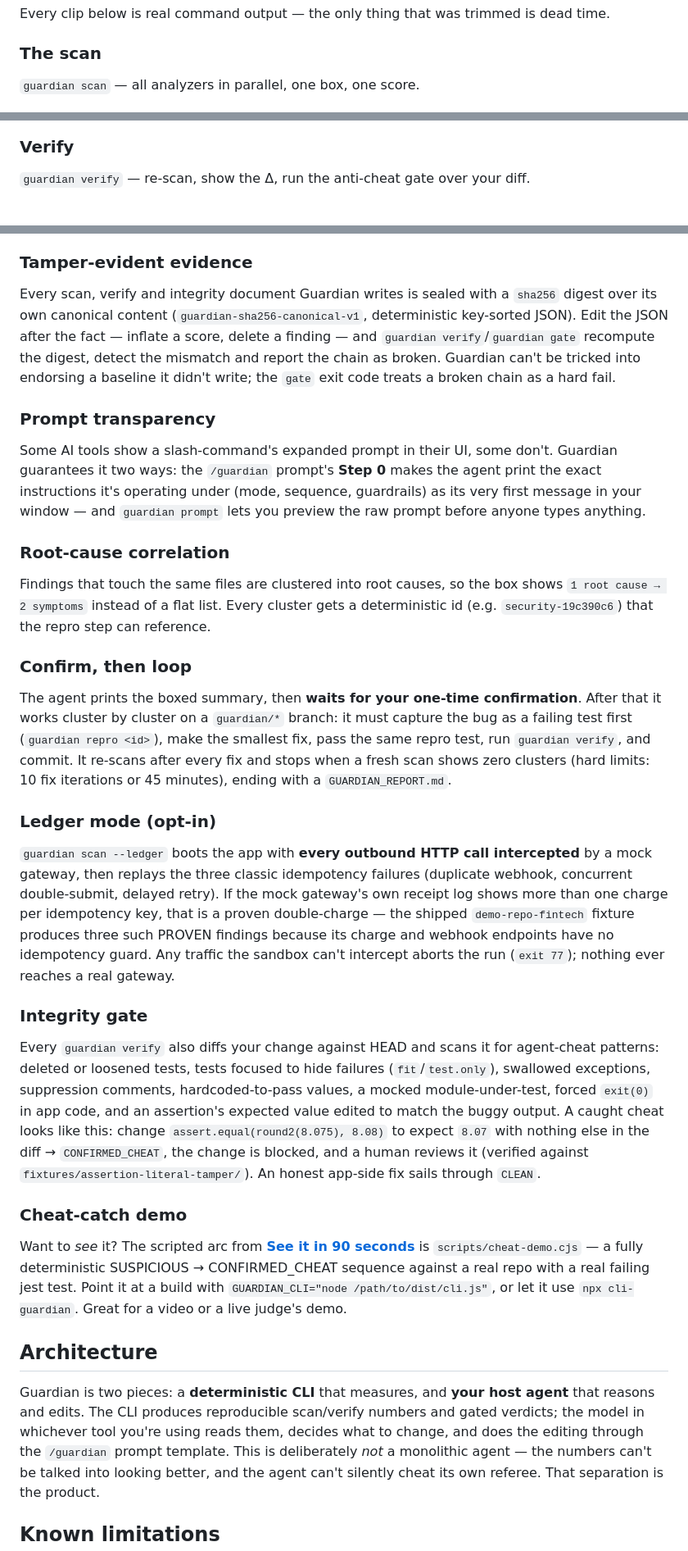
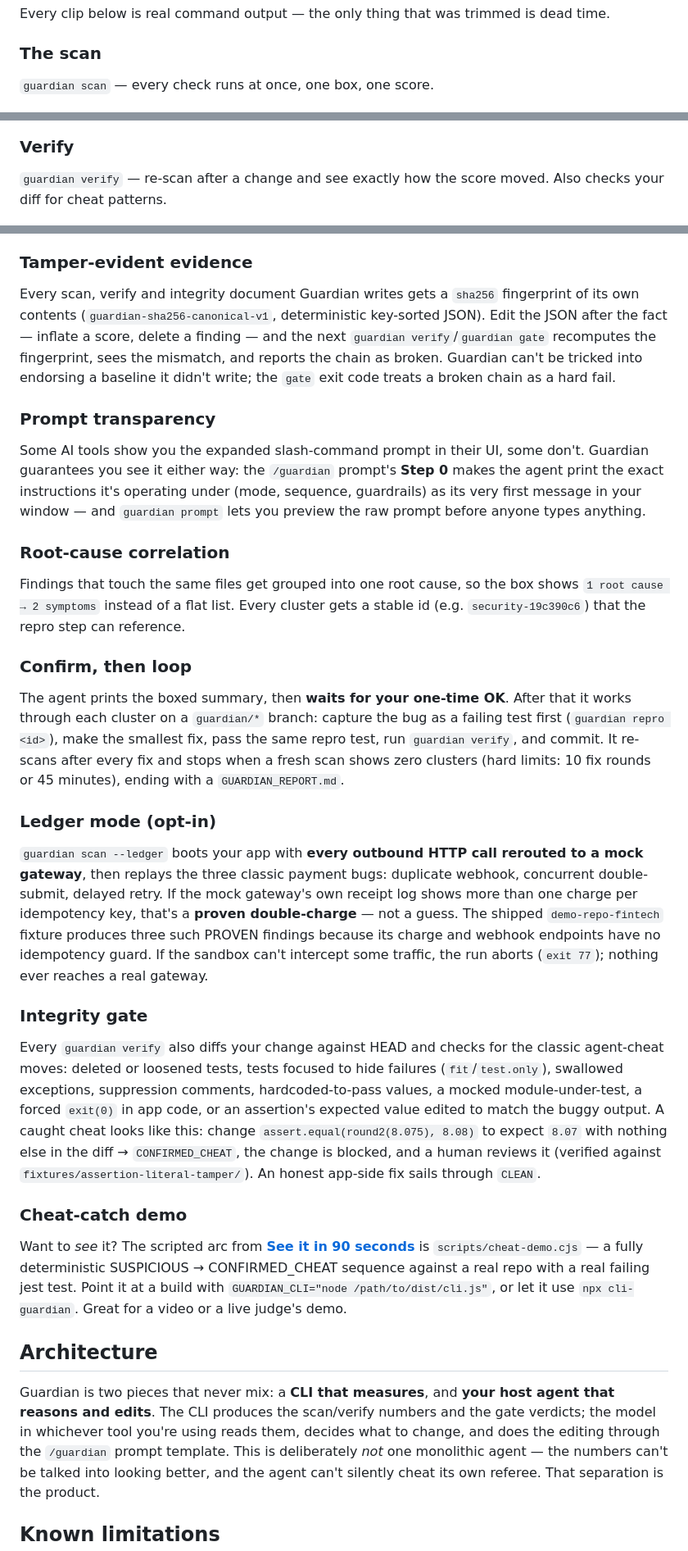
Before and after one commit to Krish-1507/Guardian, a Markdown page: README.md, 3 parts joined by grey strips. Shown at 82% size. Rendered like a GitHub page.

Commit message:
docs: rewrite README in plain, human language

```diff
--- a/README.md
+++ b/README.md
@@ -47,7 +50,7 @@ Every clip below is real command output — the only thing that was trimmed is d
 
 ### The scan
 
-`guardian scan` — all analyzers in parallel, one box, one score.
+`guardian scan` — every check runs at once, one box, one score.
 
 <p align="center">
   <img src="docs/media/guardian-scan.gif" alt="guardian scan — boxed report with the Guardian Score" width="700">
@@ -55,7 +58,7 @@ Every clip below is real command output — the only thing that was trimmed is d
 
 ### Verify
 
-`guardian verify` — re-scan, show the Δ, run the anti-cheat gate over your diff.
+`guardian verify` — re-scan after a change and see exactly how the score moved. Also checks your diff for cheat patterns.
 
 <p align="center">
   <img src="docs/media/guardian-verify.gif" alt="guardian verify — the score moves, points don't lie" width="700">
@@ -347,56 +351,56 @@ score only moves when the code does.
 
 ### Tamper-evident evidence
 
-Every scan, verify and integrity document Guardian writes is sealed with a `sha256` digest
-over its own canonical content (`guardian-sha256-canonical-v1`, deterministic key-sorted
-JSON). Edit the JSON after the fact — inflate a score, delete a finding — and
-`guardian verify`/`guardian gate` recompute the digest, detect the mismatch and report the
-chain as broken. Guardian can't be tricked into endorsing a baseline it didn't write; the
-`gate` exit code treats a broken chain as a hard fail.
+Every scan, verify and integrity document Guardian writes gets a `sha256` fingerprint of
+its own contents (`guardian-sha256-canonical-v1`, deterministic key-sorted JSON). Edit the
+JSON after the fact — inflate a score, delete a finding — and the next
+`guardian verify`/`guardian gate` recomputes the fingerprint, sees the mismatch, and
+reports the chain as broken. Guardian can't be tricked into endorsing a baseline it didn't
+write; the `gate` exit code treats a broken chain as a hard fail.
 
 ### Prompt transparency
 
-Some AI tools show a slash-command's expanded prompt in their UI, some don't. Guardian
-guarantees it two ways: the `/guardian` prompt's **Step 0** makes the agent print the exact
-instructions it's operating under (mode, sequence, guardrails) as its very first message in
-your window — and `guardian prompt` lets you preview the raw prompt before anyone types
-anything.
+Some AI tools show you the expanded slash-command prompt in their UI, some don't. Guardian
+guarantees you see it either way: the `/guardian` prompt's **Step 0** makes the agent print
+the exact instructions it's operating under (mode, sequence, guardrails) as its very first
+message in your window — and `guardian prompt` lets you preview the raw prompt before
+anyone types anything.
 
 ### Root-cause correlation
 
-Findings that touch the same files are clustered into root causes, so the box shows
-`1 root cause → 2 symptoms` instead of a flat list. Every cluster gets a deterministic id
-(e.g. `security-19c390c6`) that the repro step can reference.
+Findings that touch the same files get grouped into one root cause, so the box shows
+`1 root cause → 2 symptoms` instead of a flat list. Every cluster gets a stable id (e.g.
+`security-19c390c6`) that the repro step can reference.
 
 ### Confirm, then loop
 
-The agent prints the boxed summary, then **waits for your one-time confirmation**. After
-that it works cluster by cluster on a `guardian/*` branch: it must capture the bug as a
-failing test first (`guardian repro <id>`), make the smallest fix, pass the same repro
-test, run `guardian verify`, and commit. It re-scans after every fix and stops when a fresh
-scan shows zero clusters (hard limits: 10 fix iterations or 45 minutes), ending with a
+The agent prints the boxed summary, then **waits for your one-time OK**. After that it
+works through each cluster on a `guardian/*` branch: capture the bug as a failing test
+first (`guardian repro <id>`), make the smallest fix, pass the same repro test, run
+`guardian verify`, and commit. It re-scans after every fix and stops when a fresh scan
+shows zero clusters (hard limits: 10 fix rounds or 45 minutes), ending with a
 `GUARDIAN_REPORT.md`.
 
 ### Ledger mode (opt-in)
 
-`guardian scan --ledger` boots the app with **every outbound HTTP call intercepted** by a
-mock gateway, then replays the three classic idempotency failures (duplicate webhook,
-concurrent double-submit, delayed retry). If the mock gateway's own receipt log shows more
-than one charge per idempotency key, that is a proven double-charge — the shipped
+`guardian scan --ledger` boots your app with **every outbound HTTP call rerouted to a mock
+gateway**, then replays the three classic payment bugs: duplicate webhook, concurrent
+double-submit, delayed retry. If the mock gateway's own receipt log shows more than one
+charge per idempotency key, that's a **proven double-charge** — not a guess. The shipped
 `demo-repo-fintech` fixture produces three such PROVEN findings because its charge and
-webhook endpoints have no idempotency guard. Any traffic the sandbox can't intercept aborts
-the run (`exit 77`); nothing ever reaches a real gateway.
+webhook endpoints have no idempotency guard. If the sandbox can't intercept some traffic,
+the run aborts (`exit 77`); nothing ever reaches a real gateway.
 
 ### Integrity gate
 
-Every `guardian verify` also diffs your change against HEAD and scans it for agent-cheat
-patterns: deleted or loosened tests, tests focused to hide failures (`fit`/`test.only`),
-swallowed exceptions, suppression comments, hardcoded-to-pass values, a mocked
-module-under-test, forced `exit(0)` in app code, and an assertion's expected value edited
-to match the buggy output. A caught cheat looks like this: change `assert.equal(round2(8.075), 8.08)`
-to expect `8.07` with nothing else in the diff → `CONFIRMED_CHEAT`, the change is blocked,
-and a human reviews it (verified against `fixtures/assertion-literal-tamper/`). An honest
-app-side fix sails through `CLEAN`.
+Every `guardian verify` also diffs your change against HEAD and checks for the classic
+agent-cheat moves: deleted or loosened tests, tests focused to hide failures
+(`fit`/`test.only`), swallowed exceptions, suppression comments, hardcoded-to-pass values,
+a mocked module-under-test, a forced `exit(0)` in app code, or an assertion's expected
+value edited to match the buggy output. A caught cheat looks like this: change
+`assert.equal(round2(8.075), 8.08)` to expect `8.07` with nothing else in the diff →
+`CONFIRMED_CHEAT`, the change is blocked, and a human reviews it (verified against
+`fixtures/assertion-literal-tamper/`). An honest app-side fix sails through `CLEAN`.
 
 ### Cheat-catch demo
 
@@ -408,10 +412,10 @@ video or a live judge's demo.
 
 ## Architecture
 
-Guardian is two pieces: a **deterministic CLI** that measures, and **your host agent** that
-reasons and edits. The CLI produces reproducible scan/verify numbers and gated verdicts;
-the model in whichever tool you're using reads them, decides what to change, and does the
-editing through the `/guardian` prompt template. This is deliberately *not* a monolithic
+Guardian is two pieces that never mix: a **CLI that measures**, and **your host agent that
+reasons and edits**. The CLI produces the scan/verify numbers and the gate verdicts; the
+model in whichever tool you're using reads them, decides what to change, and does the
+editing through the `/guardian` prompt template. This is deliberately *not* one monolithic
 agent — the numbers can't be talked into looking better, and the agent can't silently
 cheat its own referee. That separation is the product.
 
```
Also changed, not shown: other parts of README.md (+55 -51 lines).
